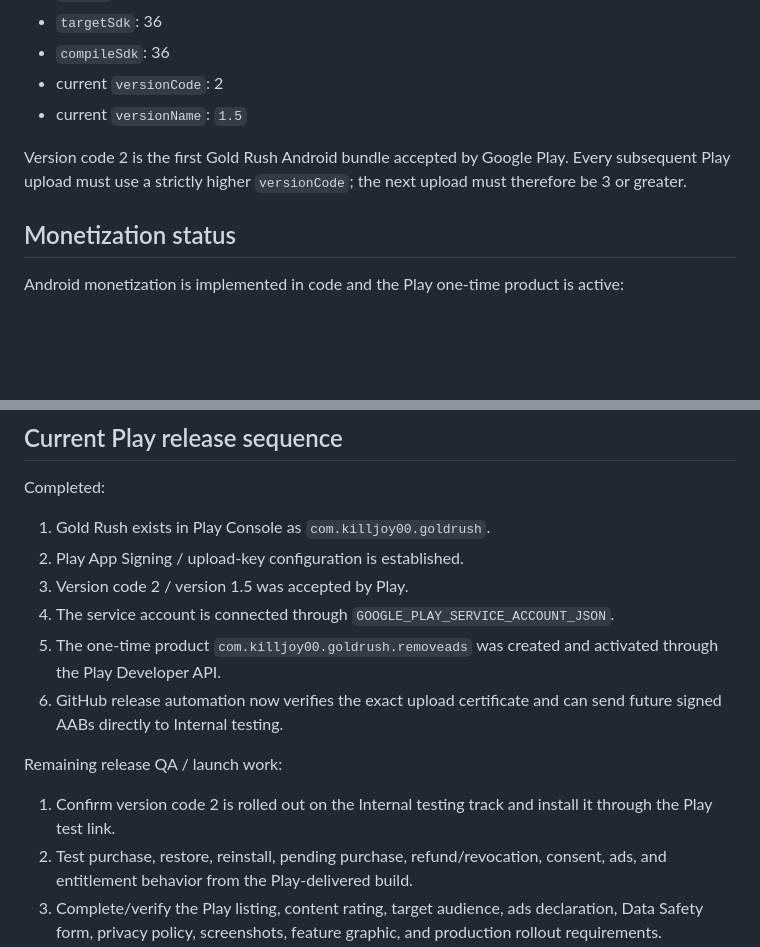
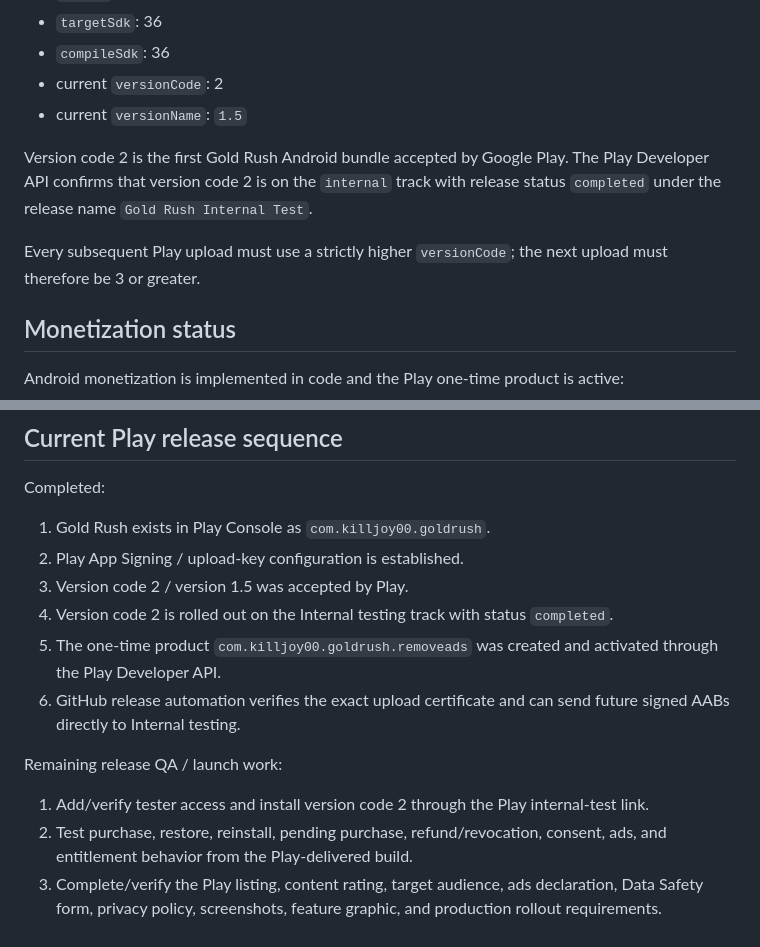
Before and after one commit to killjoy00/GoldRush, a Markdown page: docs/ANDROID_RELEASE.md, 2 parts joined by grey strips. Drawn GitHub-style; blank space fills up the shorter version.

Commit message:
Record completed Internal testing rollout

```diff
--- a/docs/ANDROID_RELEASE.md
+++ b/docs/ANDROID_RELEASE.md
@@ -29,7 +29,9 @@ The workflow fails before signing or uploading if the configured keystore does n
 - current `versionCode`: 2
 - current `versionName`: `1.5`
 
-Version code 2 is the first Gold Rush Android bundle accepted by Google Play. Every subsequent Play upload must use a strictly higher `versionCode`; the next upload must therefore be 3 or greater.
+Version code 2 is the first Gold Rush Android bundle accepted by Google Play. The Play Developer API confirms that version code 2 is on the `internal` track with release status `completed` under the release name `Gold Rush Internal Test`.
+
+Every subsequent Play upload must use a strictly higher `versionCode`; the next upload must therefore be 3 or greater.
 
 ## Monetization status
 
@@ -53,13 +55,13 @@ Completed:
 1. Gold Rush exists in Play Console as `com.killjoy00.goldrush`.
 2. Play App Signing / upload-key configuration is established.
 3. Version code 2 / version 1.5 was accepted by Play.
-4. The service account is connected through `GOOGLE_PLAY_SERVICE_ACCOUNT_JSON`.
+4. Version code 2 is rolled out on the Internal testing track with status `completed`.
 5. The one-time product `com.killjoy00.goldrush.removeads` was created and activated through the Play Developer API.
-6. GitHub release automation now verifies the exact upload certificate and can send future signed AABs directly to Internal testing.
+6. GitHub release automation verifies the exact upload certificate and can send future signed AABs directly to Internal testing.
 
 Remaining release QA / launch work:
 
-1. Confirm version code 2 is rolled out on the Internal testing track and install it through the Play test link.
+1. Add/verify tester access and install version code 2 through the Play internal-test link.
 2. Test purchase, restore, reinstall, pending purchase, refund/revocation, consent, ads, and entitlement behavior from the Play-delivered build.
 3. Complete/verify the Play listing, content rating, target audience, ads declaration, Data Safety form, privacy policy, screenshots, feature graphic, and production rollout requirements.
 4. For any new binary, increment `versionCode` to at least 3 before running `Android Play release`.
```
